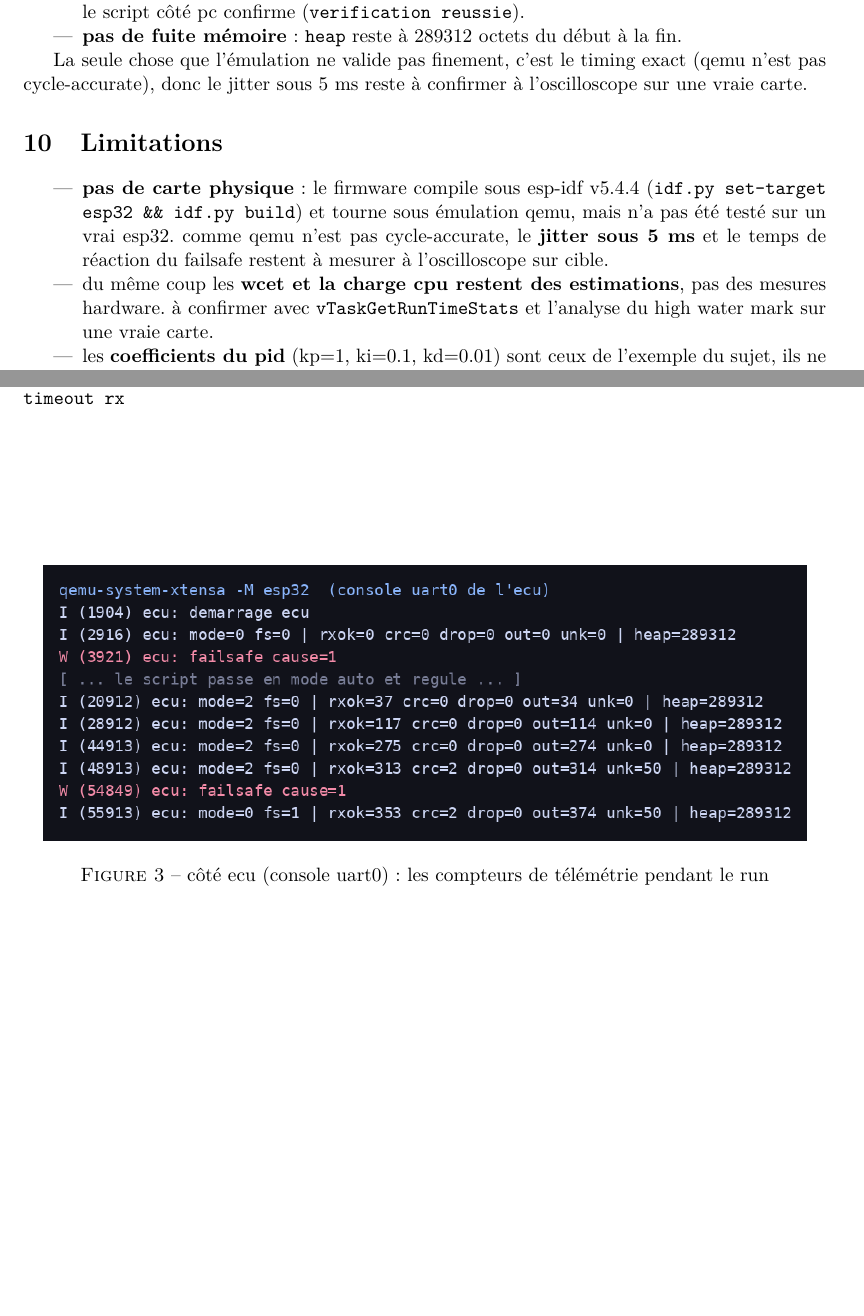
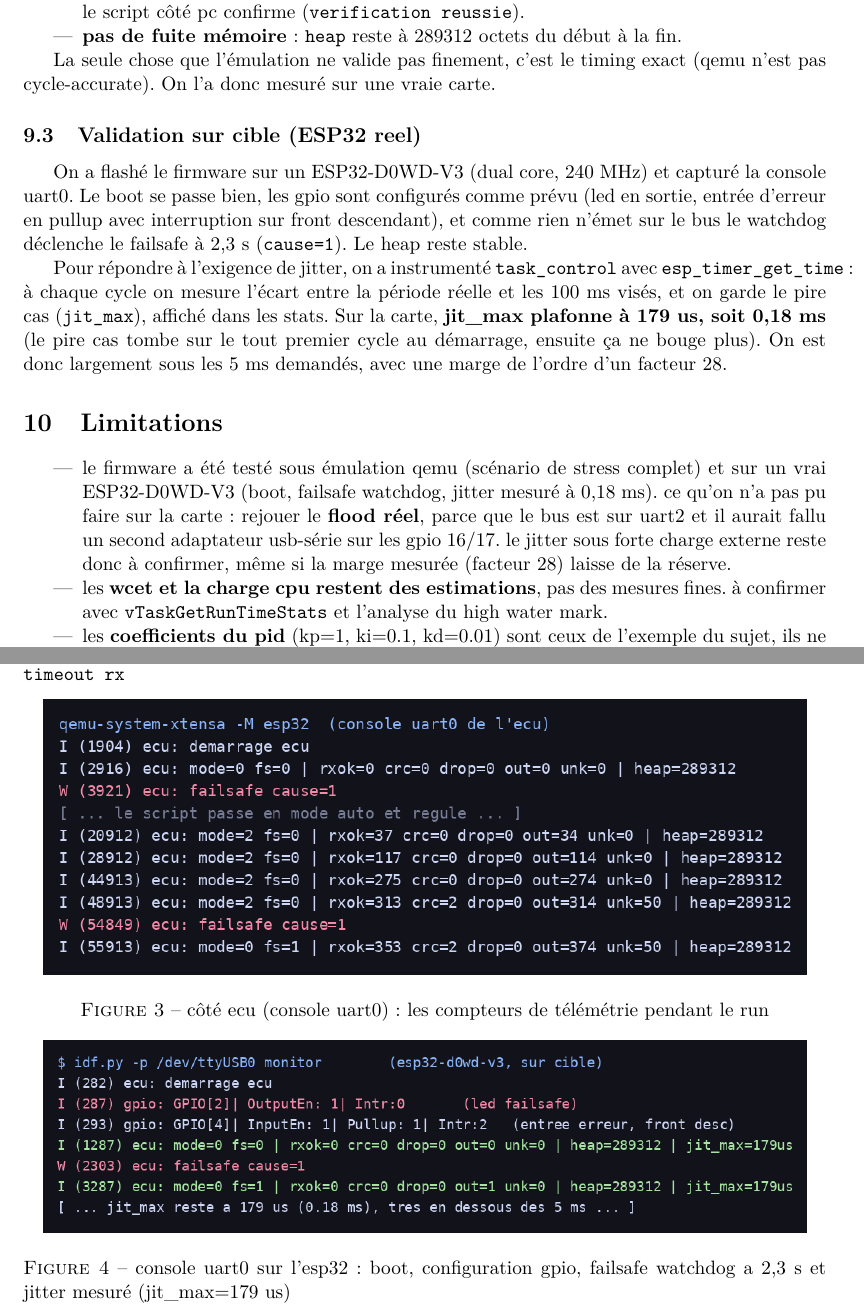
Before and after one commit to jeanloupdb/tp_tempsreel, a LaTeX document (rapport-tex/main.tex): two parts of pages 6 and 8 of 8 before the commit and two parts of pages 6 and 9 of 9 after it, joined at a grey line, cut so that both start at the same text, the shorter picture padded with empty space. Compiled offline with pdfLaTeX.

Commit message:
validation

```diff
--- a/rapport-tex/main.tex
+++ b/rapport-tex/main.tex
@@ -374,20 +376,43 @@ Ce que la trace montre, point par point :
 \end{itemize}
 
 La seule chose que l'émulation ne valide pas finement, c'est le timing exact
-(qemu n'est pas cycle-accurate), donc le jitter sous 5 ms reste à confirmer à
-l'oscilloscope sur une vraie carte.
+(qemu n'est pas cycle-accurate). On l'a donc mesuré sur une vraie carte.
+
+\subsection{Validation sur cible (ESP32 reel)}
+
+On a flashé le firmware sur un ESP32-D0WD-V3 (dual core, 240 MHz) et capturé la
+console uart0. Le boot se passe bien, les gpio sont configurés comme prévu (led
+en sortie, entrée d'erreur en pullup avec interruption sur front descendant), et
+comme rien n'émet sur le bus le watchdog déclenche le failsafe à 2,3 s
+(\texttt{cause=1}). Le heap reste stable.
+
+Pour répondre à l'exigence de jitter, on a instrumenté \texttt{task\_control}
+avec \texttt{esp\_timer\_get\_time} : à chaque cycle on mesure l'écart entre la
+période réelle et les 100 ms visés, et on garde le pire cas (\texttt{jit\_max}),
+affiché dans les stats. Sur la carte, \textbf{jit\_max plafonne à 179 us, soit
+0,18 ms} (le pire cas tombe sur le tout premier cycle au démarrage, ensuite ça
+ne bouge plus). On est donc largement sous les 5 ms demandés, avec une marge de
+l'ordre d'un facteur 28.
+
+\begin{figure}[h]
+    \centering
+    \includegraphics[width=0.95\textwidth]{hw_console.png}
+    \caption{console uart0 sur l'esp32 : boot, configuration gpio, failsafe
+    watchdog a 2,3 s et jitter mesuré (jit\_max=179 us)}
+\end{figure}
 
 \section{Limitations}
 
 \begin{itemize}
-    \item \textbf{pas de carte physique} : le firmware compile sous esp-idf
-    v5.4.4 (\texttt{idf.py set-target esp32 \&\& idf.py build}) et tourne sous
-    émulation qemu, mais n'a pas été testé sur un vrai esp32. comme qemu n'est
-    pas cycle-accurate, le \textbf{jitter sous 5 ms} et le temps de réaction du
-    failsafe restent à mesurer à l'oscilloscope sur cible.
-    \item du même coup les \textbf{wcet et la charge cpu restent des estimations},
-    pas des mesures hardware. à confirmer avec \texttt{vTaskGetRunTimeStats} et
-    l'analyse du high water mark sur une vraie carte.
+    \item le firmware a été testé sous émulation qemu (scénario de stress
+    complet) et sur un vrai ESP32-D0WD-V3 (boot, failsafe watchdog, jitter mesuré
+    à 0,18 ms). ce qu'on n'a pas pu faire sur la carte : rejouer le \textbf{flood
+    réel}, parce que le bus est sur uart2 et il aurait fallu un second adaptateur
+    usb-série sur les gpio 16/17. le jitter sous forte charge externe reste donc
+    à confirmer, même si la marge mesurée (facteur 28) laisse de la réserve.
+    \item les \textbf{wcet et la charge cpu restent des estimations}, pas des
+    mesures fines. à confirmer avec \texttt{vTaskGetRunTimeStats} et l'analyse du
+    high water mark.
     \item les \textbf{coefficients du pid} (kp=1, ki=0.1, kd=0.01) sont ceux de
     l'exemple du sujet, ils ne sont pas réglés pour un vrai modèle de véhicule.
     il faudrait les ajuster sur le banc.
```
Also changed, not shown: rapport-tex/images/hw_console.png (added), rapport.pdf, rapport-tex/main.tex (6 more changed lines), 3 other files.
